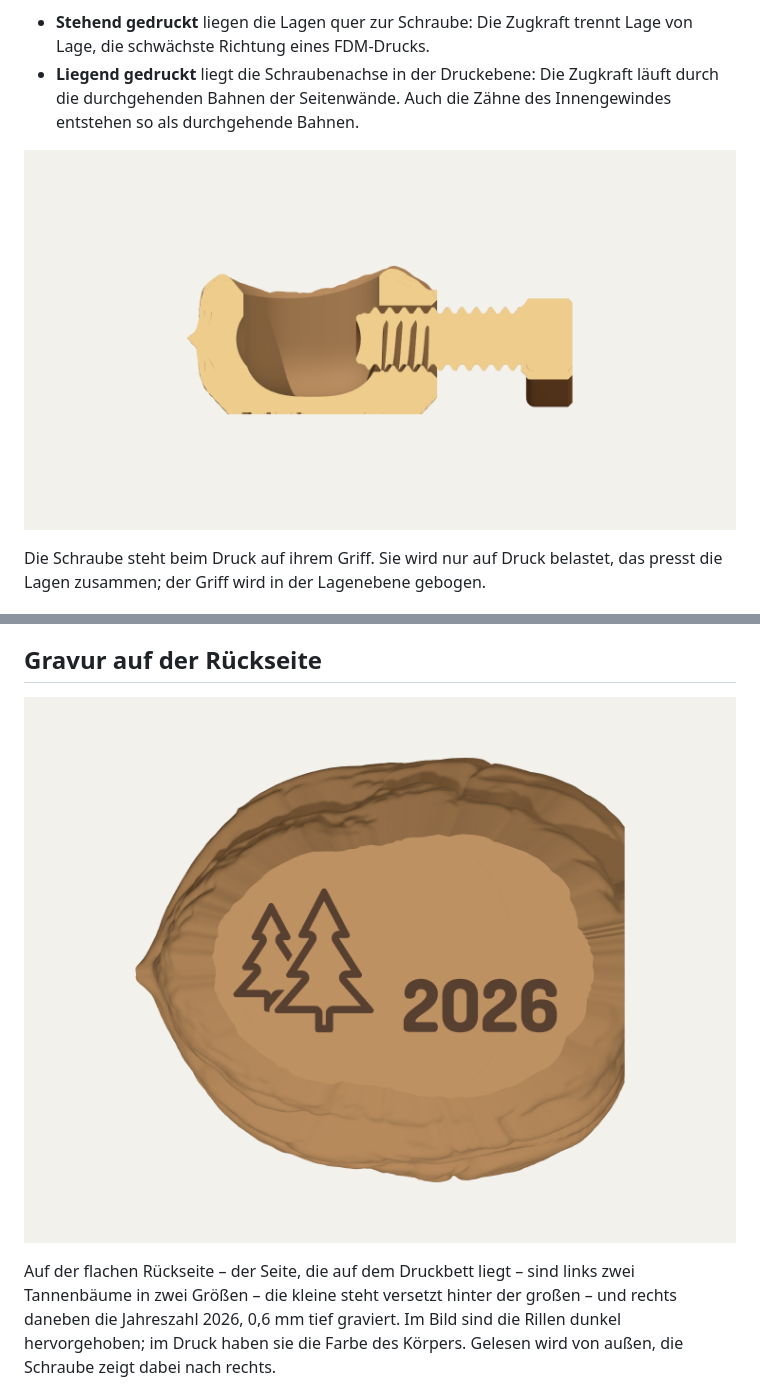
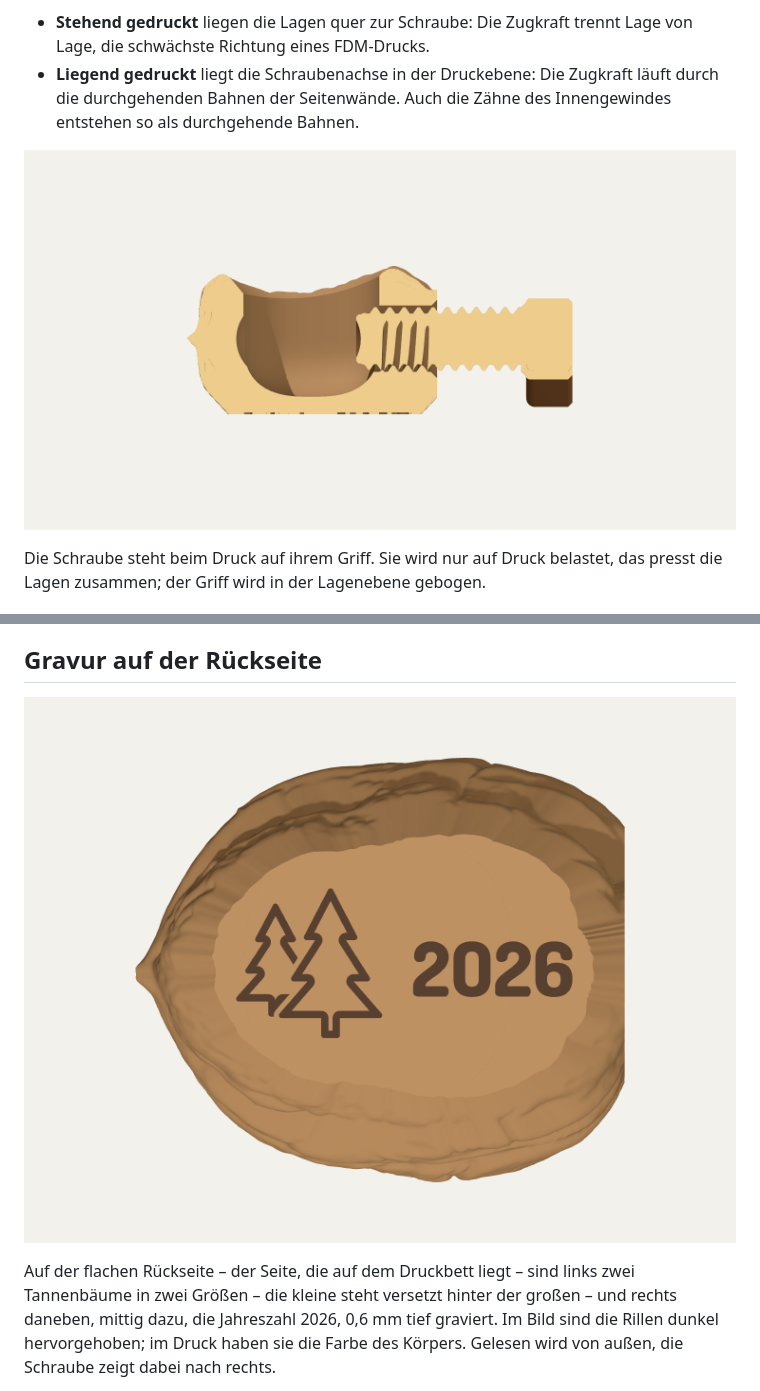
Before and after one commit to Gimtiese/Nutcracker-STL, a Markdown page: README.md, 2 parts joined by grey strips. Drawn GitHub-style; pictures changed too: docs/gravur.png, docs/schnitt.png.

Commit message:
Gravur: Jahreszahl senkrecht mittig zu den Tannen
Co-Authored-By: Claude Opus 5.5 <noreply@anthropic.com>
Claude-Session: https://claude.ai/code/session_011uS4KXvLBdd9PHJrX1Ftj3

```diff
--- a/README.md
+++ b/README.md
@@ -144,7 +144,7 @@ erfasst das Modell nicht.
 
 Auf der flachen Rückseite – der Seite, die auf dem Druckbett liegt – sind links
 zwei Tannenbäume in zwei Größen – die kleine steht versetzt hinter der großen –
-und rechts daneben die Jahreszahl 2026, 0,6 mm tief graviert. Im Bild sind die Rillen
+und rechts daneben, mittig dazu, die Jahreszahl 2026, 0,6 mm tief graviert. Im Bild sind die Rillen
 dunkel hervorgehoben; im Druck haben sie die Farbe des Körpers. Gelesen wird von
 außen, die Schraube zeigt dabei nach rechts.
 
```
Also changed, not shown: docs/modifier.png, docs/rueckseite.png, 4 other files.
